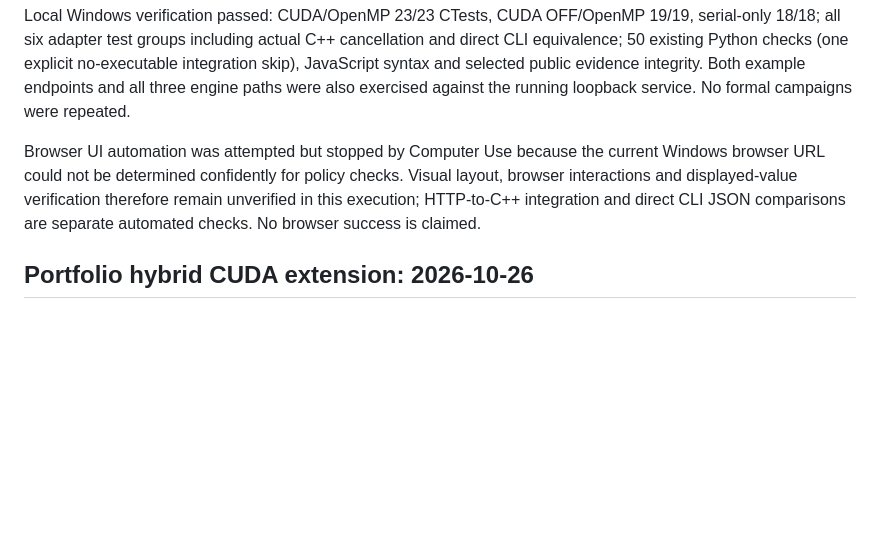
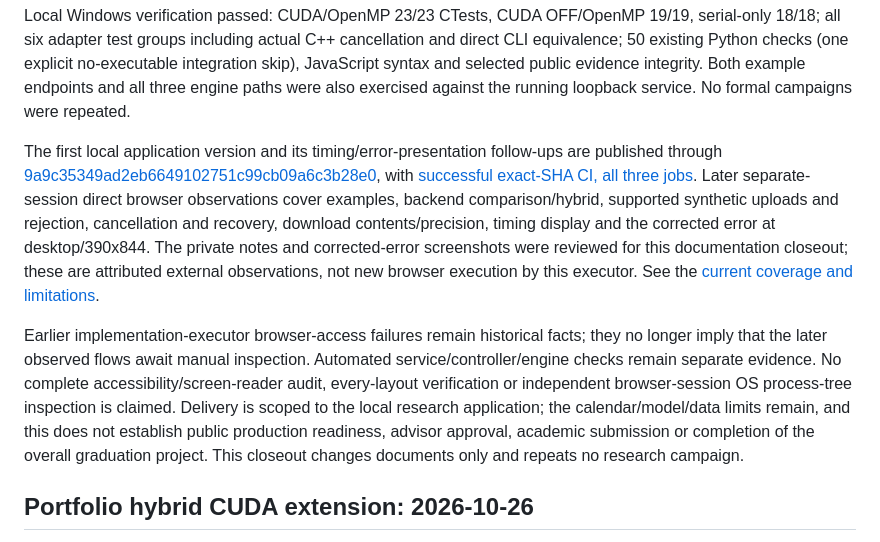
Before and after one commit to rahmancelik74-cmd/vaR-hpc, a Markdown page: docs/project-state.md, the part around the change. Drawn GitHub-style; blank space fills up the shorter version.

```diff
--- a/docs/project-state.md
+++ b/docs/project-state.md
@@ -19,11 +19,27 @@ no-executable integration skip), JavaScript syntax and selected public evidence
 integrity. Both example endpoints and all three engine paths were also exercised
 against the running loopback service. No formal campaigns were repeated.
 
-Browser UI automation was attempted but stopped by Computer Use because the
-current Windows browser URL could not be determined confidently for policy
-checks. Visual layout, browser interactions and displayed-value verification
-therefore remain unverified in this execution; HTTP-to-C++ integration and direct
-CLI JSON comparisons are separate automated checks. No browser success is claimed.
+The first local application version and its timing/error-presentation follow-ups
+are published through
+[9a9c35349ad2eb6649102751c99cb09a6c3b28e0](https://github.com/rahmancelik74-cmd/vaR-hpc/commit/9a9c35349ad2eb6649102751c99cb09a6c3b28e0),
+with [successful exact-SHA CI, all three jobs](https://github.com/rahmancelik74-cmd/vaR-hpc/actions/runs/40982418499).
+Later separate-session direct browser observations cover examples, backend
+comparison/hybrid, supported synthetic uploads and rejection, cancellation and
+recovery, download contents/precision, timing display and the corrected error at
+desktop/390x844. The private notes and corrected-error screenshots were reviewed
+for this documentation closeout; these are attributed external observations,
+not new browser execution by this executor. See the
+[current coverage and limitations](local-browser.md#first-local-version-delivery-and-verification-status-2026-10-30).
+
+Earlier implementation-executor browser-access failures remain historical facts;
+they no longer imply that the later observed flows await manual inspection.
+Automated service/controller/engine checks remain separate evidence. No complete
+accessibility/screen-reader audit, every-layout verification or independent
+browser-session OS process-tree inspection is claimed. Delivery is scoped to the
+local research application; the calendar/model/data limits remain, and this does
+not establish public production readiness, advisor approval, academic submission
+or completion of the overall graduation project. This closeout changes documents
+only and repeats no research campaign.
 
 ## Portfolio hybrid CUDA extension: 2026-10-26
 
```
Also changed, not shown: docs/local-browser.md (+75 -21 lines).
